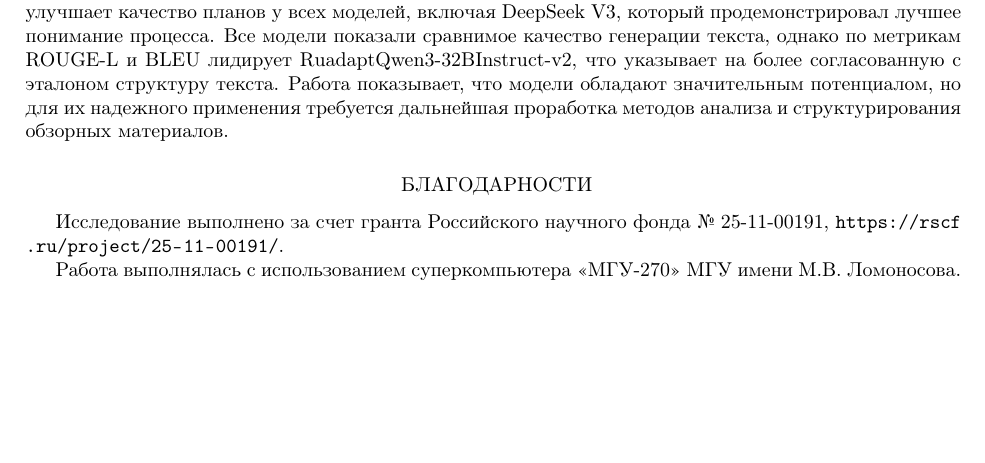
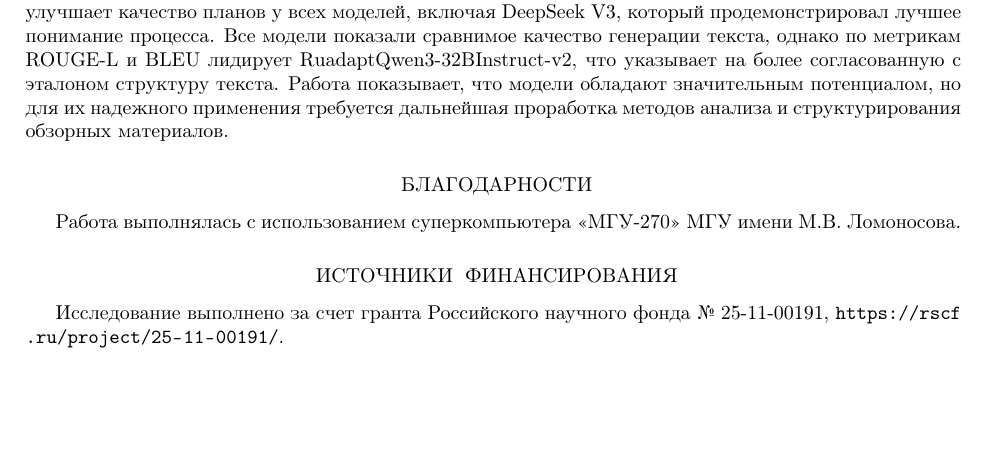
Before and after one commit to Nejimaki-Tori/Ai-journey--wikibench, a LaTeX paper (main.tex): part of page 9 of 10, cut so that both start at the same text, the shorter picture padded with empty space. Compiled offline with pdfLaTeX.

Commit message:
разделил благодарности и источники финансирования

```diff
--- a/main.tex
+++ b/main.tex
@@ -505,9 +505,10 @@ yagpt5lite                                          & \uline{53.43} & \uline{14.
 но для их надежного применения требуется дальнейшая проработка методов анализа и структурирования обзорных материалов.
 
 \section*{Благодарности}
+Работа выполнялась с использованием суперкомпьютера <<МГУ-270>> МГУ имени М.В. Ломоносова.
+
+\section*{Источники Финансирования}
 Исследование выполнено за счет гранта Российского научного фонда № 25-11-00191, \url{https://rscf.ru/project/25-11-00191/}.
-
-Работа выполнялась с использованием суперкомпьютера <<МГУ-270>> МГУ имени М.В. Ломоносова.
 
 \begin{thebibliography}{99}
 
```
Also changed, not shown: main.pdf, 3 other files.
